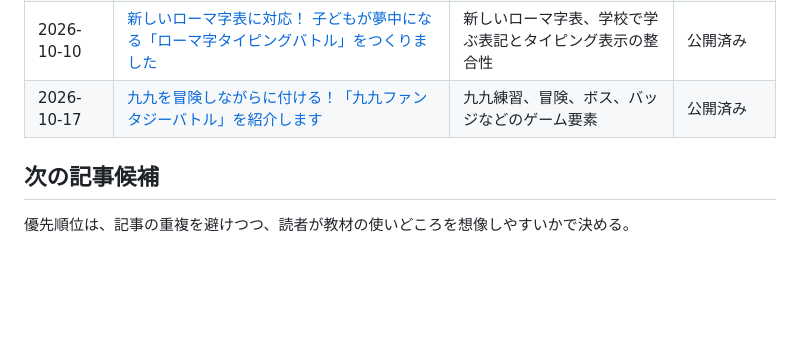
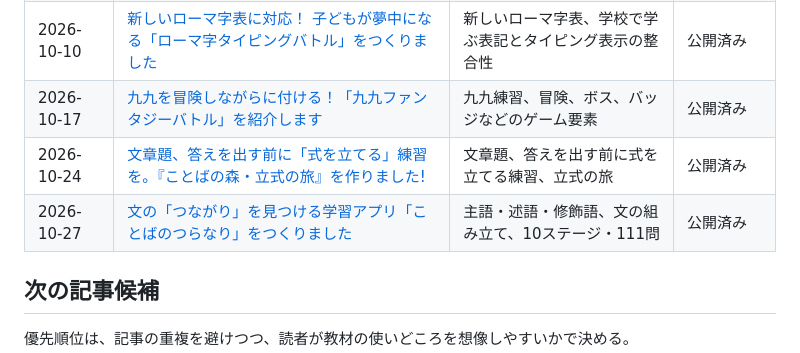
Before and after one commit to TT-sensei/learning-portal, a Markdown page: NOTE_ARTICLE_LOG.md, the part around one of its changes. Rendered like a GitHub page; blank space fills up the shorter version.

Commit message:
note記事管理メモに2件追加（ことばの森・立式の旅／ことばのつらなり）

```diff
--- a/NOTE_ARTICLE_LOG.md
+++ b/NOTE_ARTICLE_LOG.md
@@ -16,6 +16,8 @@ noteアカウント：https://note.com/traitesluekoi
 | 2026-10-03 | [小学生が『地図を見て探す』教材をつくりました ― OpenPOI APIと地図探検](https://note.com/traitesluekoi/n/n552dc336214b) | 地図探検、公開APIを教材に活用する工夫 | 公開済み |
 | 2026-10-10 | [新しいローマ字表に対応！ 子どもが夢中になる「ローマ字タイピングバトル」をつくりました](https://note.com/traitesluekoi/n/ndd4965afb942) | 新しいローマ字表、学校で学ぶ表記とタイピング表示の整合性 | 公開済み |
 | 2026-10-17 | [九九を冒険しながらに付ける！「九九ファンタジーバトル」を紹介します](https://note.com/traitesluekoi/n/nf43ed67cd2f7) | 九九練習、冒険、ボス、バッジなどのゲーム要素 | 公開済み |
+| 2026-10-24 | [文章題、答えを出す前に「式を立てる」練習を。『ことばの森・立式の旅』を作りました!](https://note.com/traitesluekoi/n/n064fd8ebe1a3) | 文章題、答えを出す前に式を立てる練習、立式の旅 | 公開済み |
+| 2026-10-27 | [文の「つながり」を見つける学習アプリ「ことばのつらなり」をつくりました](https://note.com/traitesluekoi/n/n490c33a67b2e) | 主語・述語・修飾語、文の組み立て、10ステージ・111問 | 公開済み |
 
 ## 次の記事候補
 
```
Also changed, not shown: other parts of NOTE_ARTICLE_LOG.md (+1 -1 lines).
